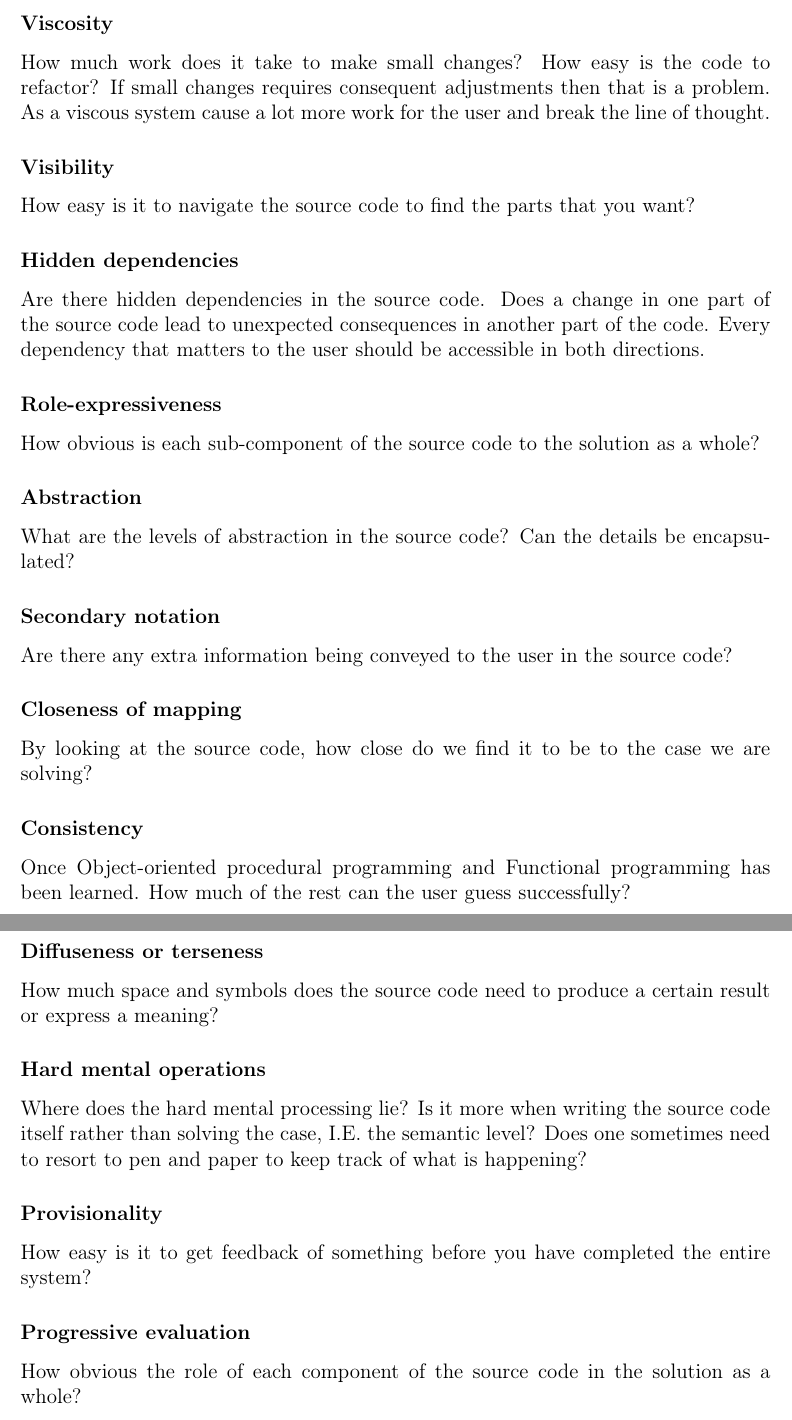
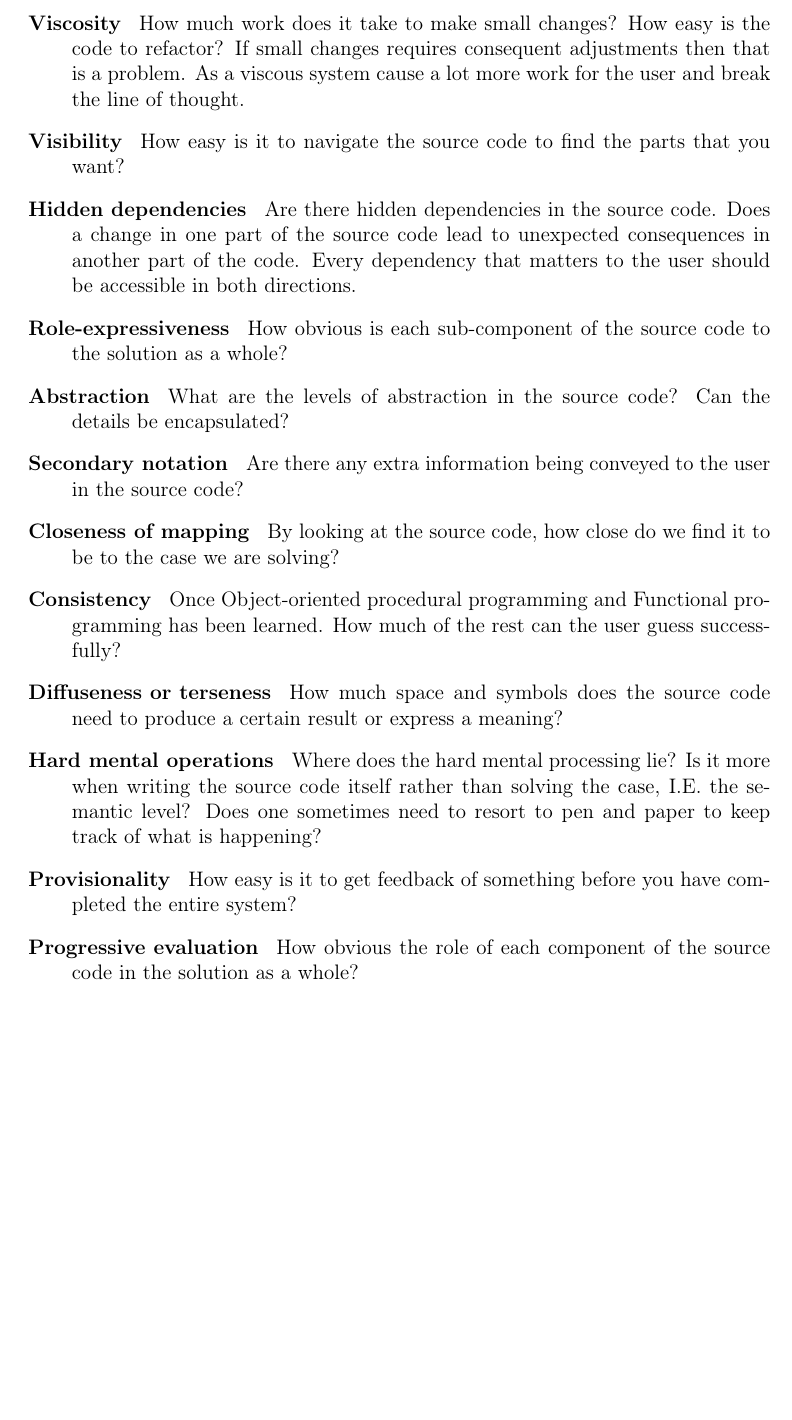
Before and after one commit to MarcCoquand/masterthesis, a LaTeX thesis (thesis.tex): two parts of pages 18 and 19 of 26 before the commit and part of page 17 of 24 after it, the two joined at a grey line, cut so that both start at the same text, the shorter picture padded with empty space. Compiled offline with pdfLaTeX.

Commit message:
changed from subsubsections to descriptions

```diff
--- a/thesis.tex
+++ b/thesis.tex
@@ -634,64 +638,66 @@ the languages themselves and their architecture. The author of the framework
 recommends omitting the dimensions that are not applicable to the notation. We
 give a brief description of the dimensions.
 
-\subsubsection*{Viscosity}
+\begin{description}
+
+\item[ Viscosity ]
 
 How much work does it take to make small changes? How easy is the code to
 refactor? If small changes requires consequent adjustments then that is a
 problem. As a viscous system cause a lot more work for the user and break the
 line of thought.
 
-\subsubsection*{Visibility}
+\item[ Visibility ]
 
 How easy is it to navigate the source code to find the parts that you want?
 
-\subsubsection*{Hidden dependencies}
+\item[ Hidden dependencies ]
 
 Are there hidden dependencies in the source code. Does a change in one part of
 the source code lead to unexpected consequences in another part of the code.
 Every dependency that matters to the user should be accessible in both
 directions.
 
-\subsubsection*{Role-expressiveness}
+\item[ Role-expressiveness ]
 
 How obvious is each sub-component of the source code to the solution as a whole?
 
-\subsubsection*{Abstraction}
+\item[ Abstraction ]
 
 What are the levels of abstraction in the source code? Can the details be
 encapsulated?
 
-\subsubsection*{Secondary notation}
+\item[ Secondary notation ]
 
 Are there any extra information being conveyed to the user in the source code?
 
-\subsubsection*{Closeness of mapping}
+\item[ Closeness of mapping ]
 
 By looking at the source code, how close do we find it to be to the case
 we are solving?
 
-\subsubsection*{Consistency}
+\item[ Consistency ]
 
 Once Object-oriented procedural programming and Functional programming has been
 learned. How much of the rest can the user guess successfully?
 
-\subsubsection*{Diffuseness or terseness}
+\item[ Diffuseness or terseness ]
 
 How much space and symbols does the source code need to produce a certain result
 or express a meaning?
 
-\subsubsection*{Hard mental operations}
+\item[ Hard mental operations ]
 
 Where does the hard mental processing lie? Is it more when writing the source
 code itself rather than solving the case, I.E. the semantic level? Does one
 sometimes need to resort to pen and paper to keep track of what is happening?
 
-\subsubsection*{Provisionality}
+\item[ Provisionality ]
 
 How easy is it to get feedback of something before you have completed the entire
 system?
 
-\subsubsection*{Progressive evaluation}
+\item[ Progressive evaluation ]
 
 How obvious the role of each component of the source code in the solution as a
 whole?
```
Also changed, not shown: thesis.pdf, thesis.tex (23 more changed lines), 3 other files.
